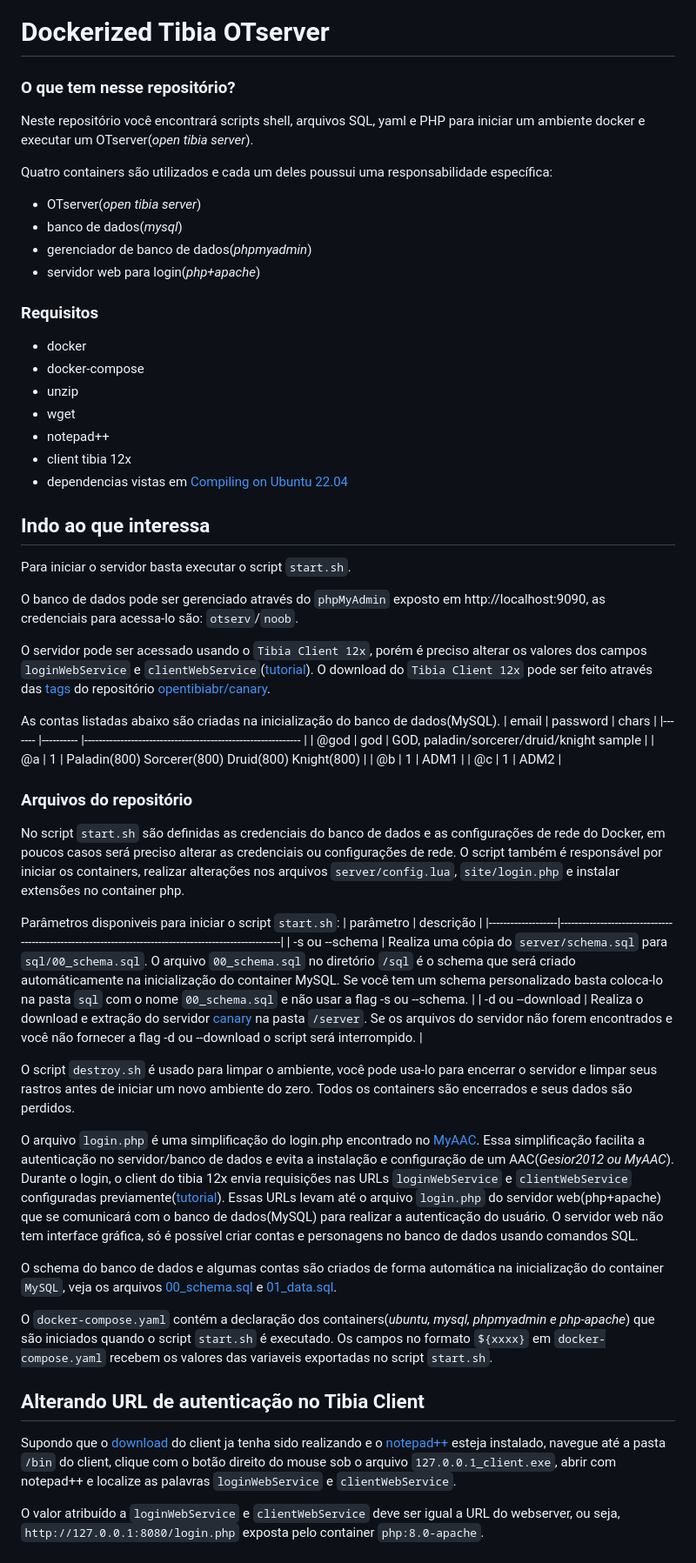
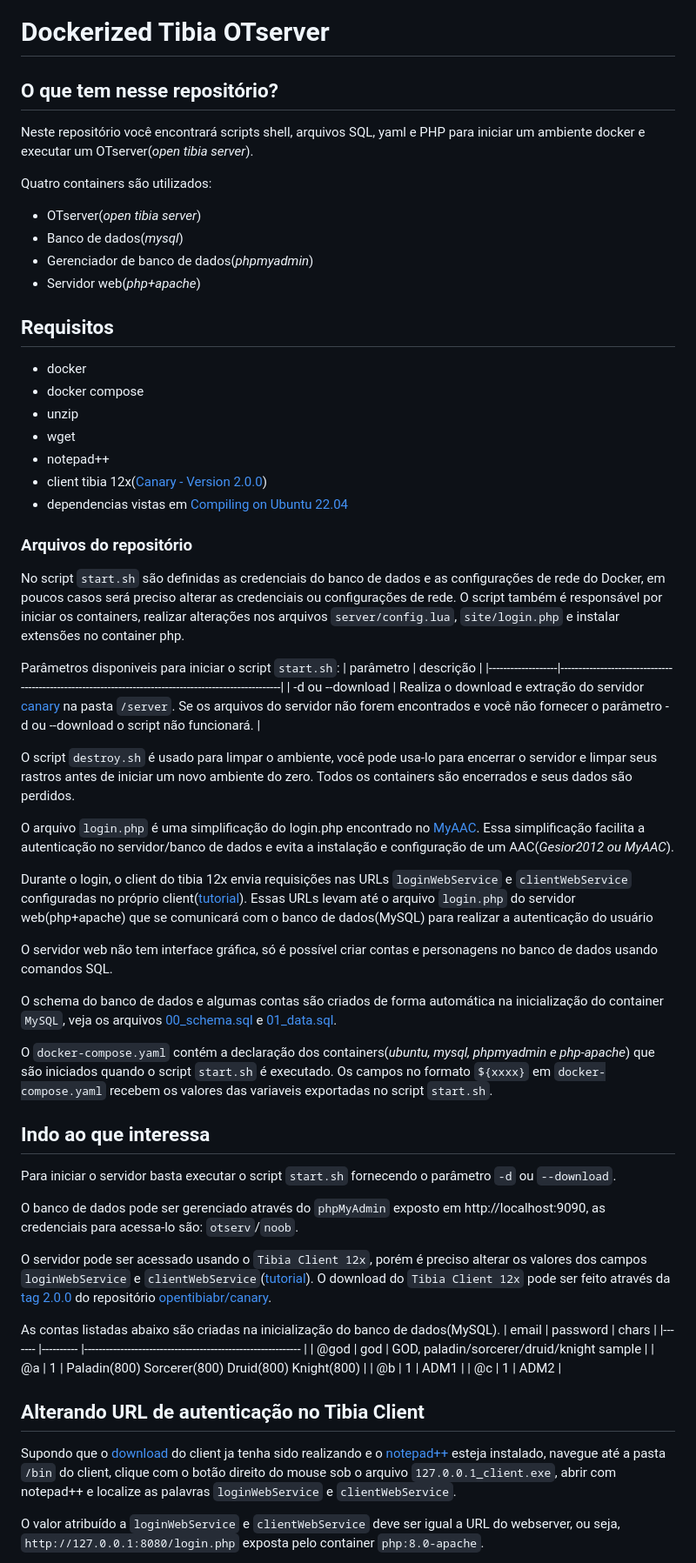
Before and after one commit to RafaelClaumann/dockerized-otserver, a Markdown page: README.md, the part around one of its changes. Shown at 87% size. GitHub-like rendering.

Commit message:
update REAME.md

```diff
--- a/README.md
+++ b/README.md
@@ -1,29 +1,51 @@
 # Dockerized Tibia OTserver
 
-### O que tem nesse repositório?
+## O que tem nesse repositório?
 Neste repositório você encontrará scripts shell, arquivos SQL, yaml e PHP para iniciar um ambiente docker e executar um OTserver(_open tibia server_).
 
-Quatro containers são utilizados e cada um deles poussui uma responsabilidade específica:
+Quatro containers são utilizados:
 - OTserver(_open tibia server_)
-- banco de dados(_mysql_)
-- gerenciador de banco de dados(_phpmyadmin_)
-- servidor web para login(_php+apache_)
+- Banco de dados(_mysql_)
+- Gerenciador de banco de dados(_phpmyadmin_)
+- Servidor web(_php+apache_)
 
-### Requisitos
+## Requisitos
 - docker
-- docker-compose
+- docker compose
 - unzip
 - wget
 - notepad++
-- client tibia 12x
+- client tibia 12x([Canary - Version 2.0.0](https://github.com/opentibiabr/canary/releases/tag/v2.0.0))
 - dependencias vistas em [Compiling on Ubuntu 22.04](https://github.com/opentibiabr/canary/wiki/Compiling-on-Ubuntu-22.04)
 
+### Arquivos do repositório
+No script `start.sh` são definidas as credenciais do banco de dados e as configurações de rede do Docker, em poucos casos será preciso alterar as credenciais ou configurações de rede. O script também é responsável por iniciar os containers, realizar alterações nos arquivos `server/config.lua`, `site/login.php` e instalar extensões no container php.
+
+Parâmetros disponiveis para iniciar o script `start.sh`:
+| parâmetro			| descrição																								|
+|-------------------|-------------------------------------------------------------------------------------------------------|
+| -d ou --download	| Realiza o download e extração do servidor [canary](https://github.com/opentibiabr/canary) na pasta `/server`. Se os arquivos do servidor não forem encontrados e você não fornecer o parâmetro -d ou --download o script não funcionará.	|
+
+O script `destroy.sh` é usado para limpar o ambiente, você pode usa-lo para encerrar o servidor e limpar seus rastros antes de iniciar um novo ambiente do zero. Todos os containers são encerrados e seus dados são perdidos.
+
+O arquivo `login.php` é uma simplificação do login.php encontrado no [MyAAC](https://github.com/otsoft/myaac/blob/master/login.php).
+Essa simplificação facilita a autenticação no servidor/banco de dados e evita a instalação e configuração de um AAC(_Gesior2012 ou MyAAC_).
+
+Durante o login, o client do tibia 12x envia requisições nas URLs `loginWebService` e `clientWebService` configuradas no próprio client([tutorial](https://github.com/RafaelClaumann/dockerized-otserver/blob/main/README.md#alterando-tibia-client)).
+Essas URLs levam até o arquivo `login.php` do servidor web(php+apache) que se comunicará com o banco de dados(MySQL) para realizar a autenticação do usuário
+
+O servidor web não tem interface gráfica, só é possível criar contas e personagens no banco de dados usando comandos SQL.
+
+O schema do banco de dados e algumas contas são criados de forma automática na inicialização do container `MySQL`, veja os arquivos [00_schema.sql](https://github.com/RafaelClaumann/dockerized-otserver/blob/main/sql/00_schema.sql) e [01_data.sql](https://github.com/RafaelClaumann/dockerized-otserver/blob/main/sql/01_data.sql).
+
+O `docker-compose.yaml` contém a declaração dos containers(_ubuntu, mysql, phpmyadmin e php-apache_) que são iniciados quando o script `start.sh` é executado. Os campos no formato `${xxxx}` em `docker-compose.yaml` recebem os valores das variaveis exportadas no script `start.sh`.
+
 ## Indo ao que interessa
-Para iniciar o servidor basta executar o script `start.sh`.
+Para iniciar o servidor basta executar o script `start.sh` fornecendo o parâmetro `-d` ou `--download`.
 
 O banco de dados pode ser gerenciado através do `phpMyAdmin` exposto em http://localhost:9090, as credenciais para acessa-lo são: `otserv`/`noob`.
 
-O servidor pode ser acessado usando o `Tibia Client 12x`, porém é preciso alterar os valores dos campos `loginWebService` e `clientWebService`([tutorial](https://github.com/RafaelClaumann/dockerized-otserver/blob/main/README.md#alterando-tibia-client)). O download do `Tibia Client 12x` pode ser feito através das [tags](https://github.com/opentibiabr/canary/tags) do repositório [opentibiabr/canary](https://github.com/opentibiabr/canary).
+O servidor pode ser acessado usando o `Tibia Client 12x`, porém é preciso alterar os valores dos campos `loginWebService` e `clientWebService`([tutorial](https://github.com/RafaelClaumann/dockerized-otserver/blob/main/README.md#alterando-tibia-client)). O download do `Tibia Client 12x` pode ser feito através da [tag 2.0.0](https://github.com/opentibiabr/canary/releases/tag/v2.0.0) do repositório [opentibiabr/canary](https://github.com/opentibiabr/canary).
 
 As contas listadas abaixo são criadas na inicialização do banco de dados(MySQL).
 | email 	| password 	| chars                                                      	|
@@ -33,26 +55,4 @@ As contas listadas abaixo são criadas na inicialização do banco de dados(MySQ
 | @b    	| 1        	| ADM1                                                       	|
 | @c    	| 1        	| ADM2                                                       	|
 
-### Arquivos do repositório
-No script `start.sh` são definidas as credenciais do banco de dados e as configurações de rede do Docker, em poucos casos será preciso alterar as credenciais ou configurações de rede. O script também é responsável por iniciar os containers, realizar alterações nos arquivos `server/config.lua`, `site/login.php` e instalar extensões no container php.
-
-Parâmetros disponiveis para iniciar o script `start.sh`:
-| parâmetro			| descrição																								|
-|-------------------|-------------------------------------------------------------------------------------------------------|
-| -s ou --schema 	| Realiza uma cópia do `server/schema.sql` para `sql/00_schema.sql`. O arquivo `00_schema.sql` no diretório `/sql` é o schema que será criado automáticamente na inicialização do container MySQL. Se você tem um schema personalizado basta coloca-lo na pasta `sql` com o nome `00_schema.sql` e não usar a flag -s ou --schema. |
-| -d ou --download	| Realiza o download e extração do servidor [canary](https://github.com/opentibiabr/canary) na pasta `/server`. Se os arquivos do servidor não forem encontrados e você não fornecer a flag -d ou --download o script será interrompido.	|
-
-
-O script `destroy.sh` é usado para limpar o ambiente, você pode usa-lo para encerrar o servidor e limpar seus rastros antes de iniciar um novo ambiente do zero. Todos os containers são encerrados e seus dados são perdidos.
-
-O arquivo `login.php` é uma simplificação do login.php encontrado no [MyAAC](https://github.com/otsoft/myaac/blob/master/login.php).
-Essa simplificação facilita a autenticação no servidor/banco de dados e evita a instalação e configuração de um AAC(_Gesior2012 ou MyAAC_).
-Durante o login, o client do tibia 12x envia requisições nas URLs `loginWebService` e `clientWebService` configuradas previamente([tutorial](https://github.com/RafaelClaumann/dockerized-otserver/blob/main/README.md#alterando-tibia-client)).
-Essas URLs levam até o arquivo `login.php` do servidor web(php+apache) que se comunicará com o banco de dados(MySQL) para realizar a autenticação do usuário.
-O servidor web não tem interface gráfica, só é possível criar contas e personagens no banco de dados usando comandos SQL.
-
-O schema do banco de dados e algumas contas são criados de forma automática na inicialização do container `MySQL`, veja os arquivos [00_schema.sql](https://github.com/RafaelClaumann/dockerized-otserver/blob/main/sql/00_schema.sql) e [01_data.sql](https://github.com/RafaelClaumann/dockerized-otserver/blob/main/sql/01_data.sql).
-
-O `docker-compose.yaml` contém a declaração dos containers(_ubuntu, mysql, phpmyadmin e php-apache_) que são iniciados quando o script `start.sh` é executado. Os campos no formato `${xxxx}` em `docker-compose.yaml` recebem os valores das variaveis exportadas no script `start.sh`.
-
 ## Alterando URL de autenticação no Tibia Client
```
Also changed, not shown: other parts of README.md (+1 -1 lines).
